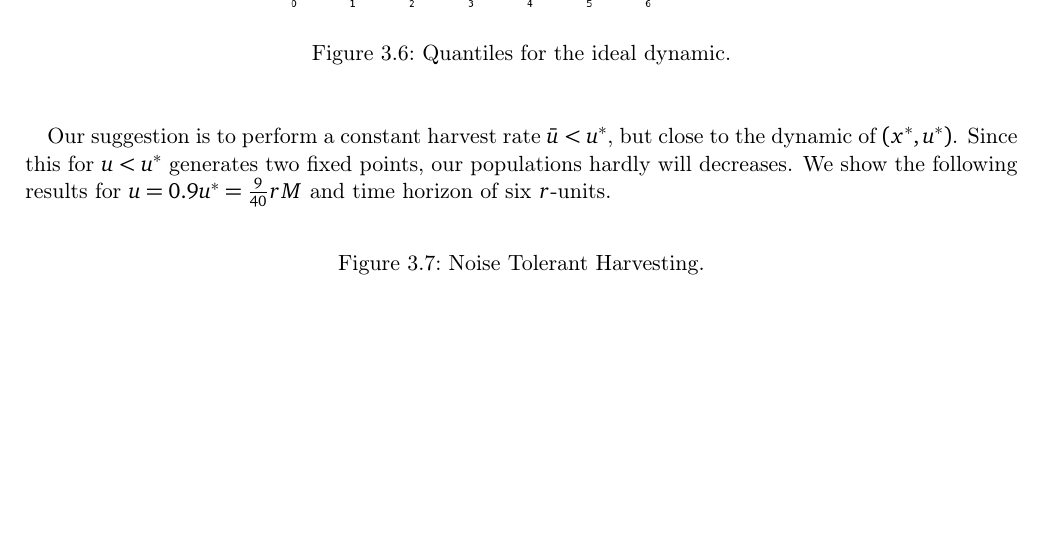
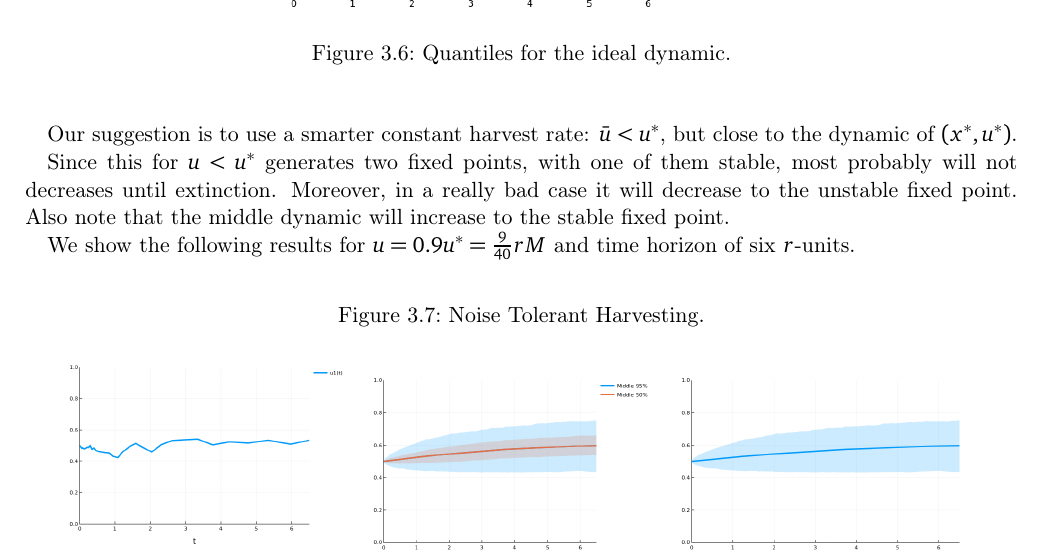
Before and after one commit to oscarram/Optimal-Harvesting, a LaTeX document (Reporte/Reporte.tex, which reads Reporte/FishingStrategies/OpenLoop/TimeHarvesting/report.tex): part of page 17 of 25, cut so that both start at the same text, the shorter picture padded with empty space. The pictures show the PDF file Reporte/Reporte.pdf that the author committed with the source.

Commit message:
NoiseTolerantDynamic

```diff
--- a/Reporte/FishingStrategies/OpenLoop/TimeHarvesting/report.tex
+++ b/Reporte/FishingStrategies/OpenLoop/TimeHarvesting/report.tex
@@ -90,7 +90,11 @@ In addition to the discussion, figure \ref{fig: NoiseIdealConstant2} shows the $
 	\end{center}
 \end{figure}
 
-Our suggestion is to perform a constant harvest rate $\bar{u}<u^*$, but close to the dynamic of $(x^*,u^*)$. Since this for $u<u^*$ generates two fixed points, our populations hardly will decreases. We show the following results for $u=0.9u^*=\frac{9}{40}rM$ and time horizon of six $r$-units.
+Our suggestion is to use a smarter constant harvest rate: $\bar{u}<u^*$, but close to the dynamic of $(x^*,u^*)$.
+
+Since this for $u<u^*$ generates two fixed points, with one of them stable, most probably will not decreases until extinction. Moreover, in a really bad case it will decrease to the unstable fixed point. Also note that the middle dynamic will increase to the stable fixed point.
+
+We show the following results for $u=0.9u^*=\frac{9}{40}rM$ and time horizon of six $r$-units.
 
 \begin{figure}[H]
 	\caption{Noise Tolerant Harvesting.}
```
Also changed, not shown: Reporte/Reporte.pdf, 2 other files.
